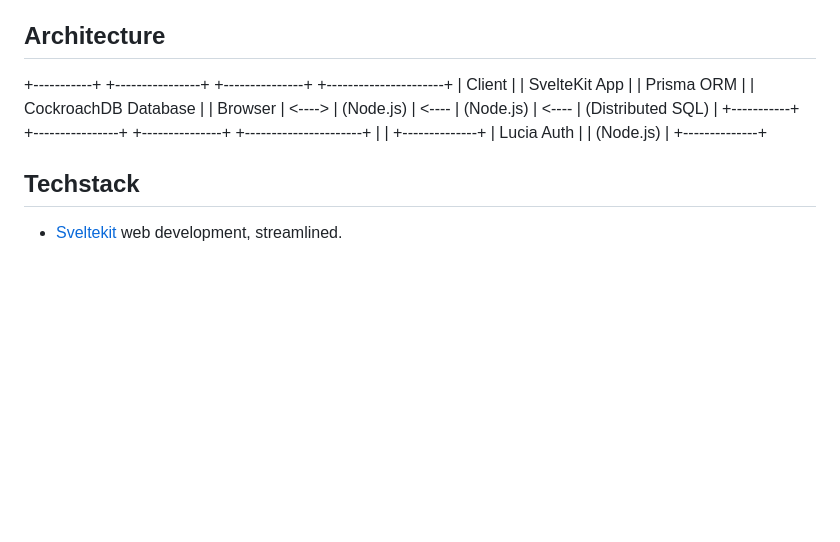
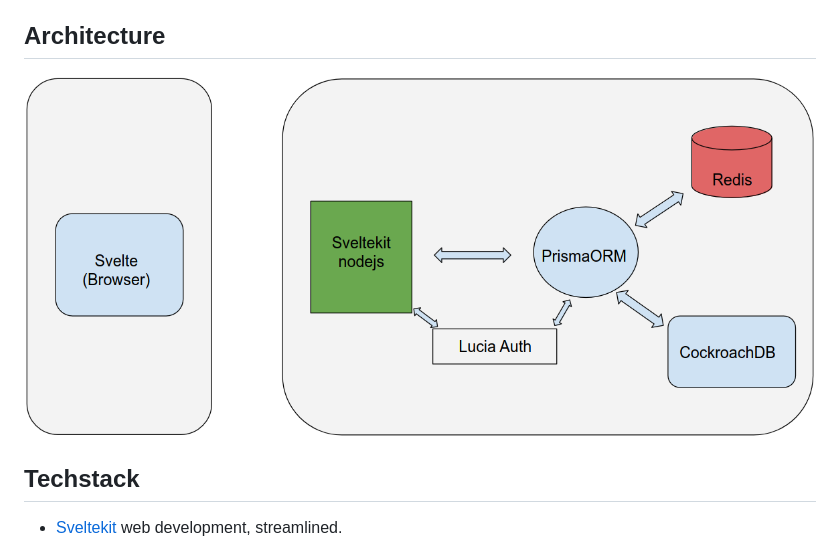
Before and after one commit to izharxyz/neon, a Markdown page: README.md, the part around the change. Drawn GitHub-style; pictures changed too: static/images/arch.png (added); blank space fills up the shorter version.

```diff
--- a/README.md
+++ b/README.md
@@ -6,17 +6,7 @@ This project is still in continuous development.
 
 ## Architecture
 
-+-----------+        +----------------+       +---------------+       +----------------------+
-|   Client  |        |  SvelteKit App |       |  Prisma ORM   |       | CockroachDB Database |
-|   Browser | <----> |  (Node.js)     | <---- |  (Node.js)    | <---- |  (Distributed SQL)   |
-+-----------+        +----------------+       +---------------+       +----------------------+
-                                        |
-                                        |
-                                +--------------+
-                                |  Lucia Auth  |
-                                |  (Node.js)   |
-                                +--------------+
-
+![architechture](/static/images/arch.png?raw=true "Architecture")
 
 ## Techstack
 
```
